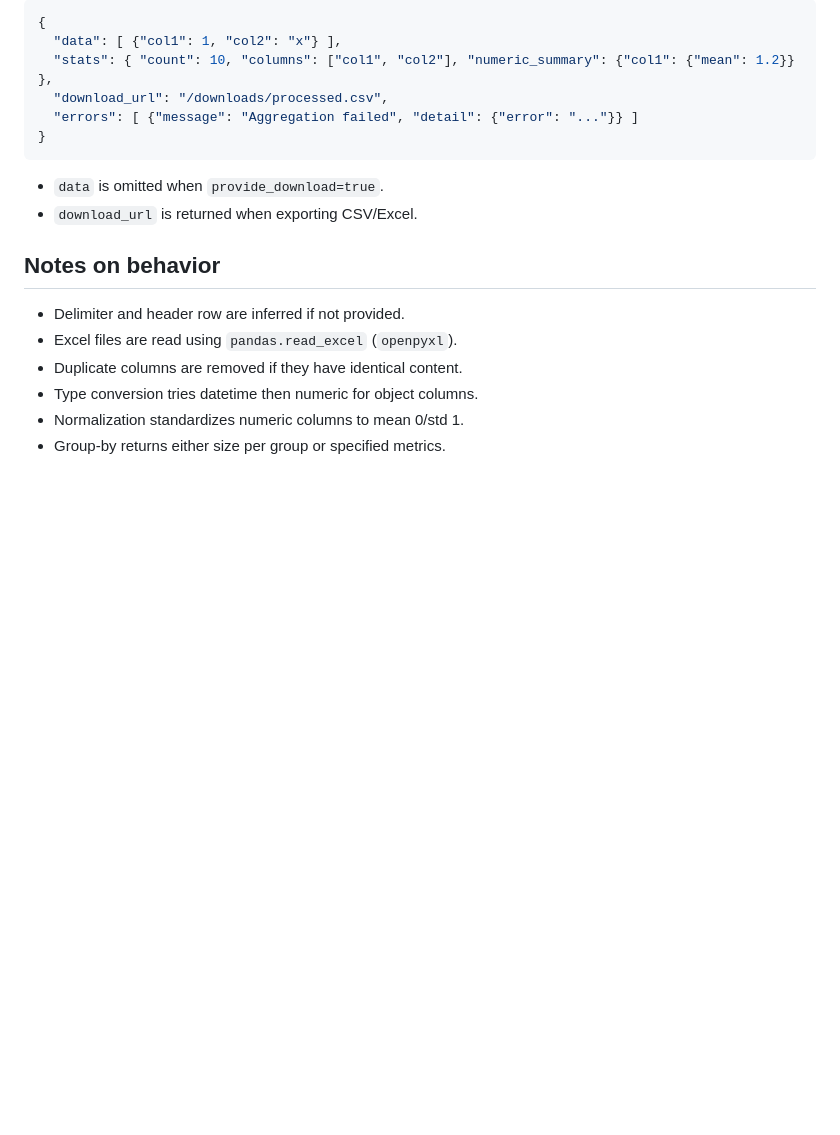
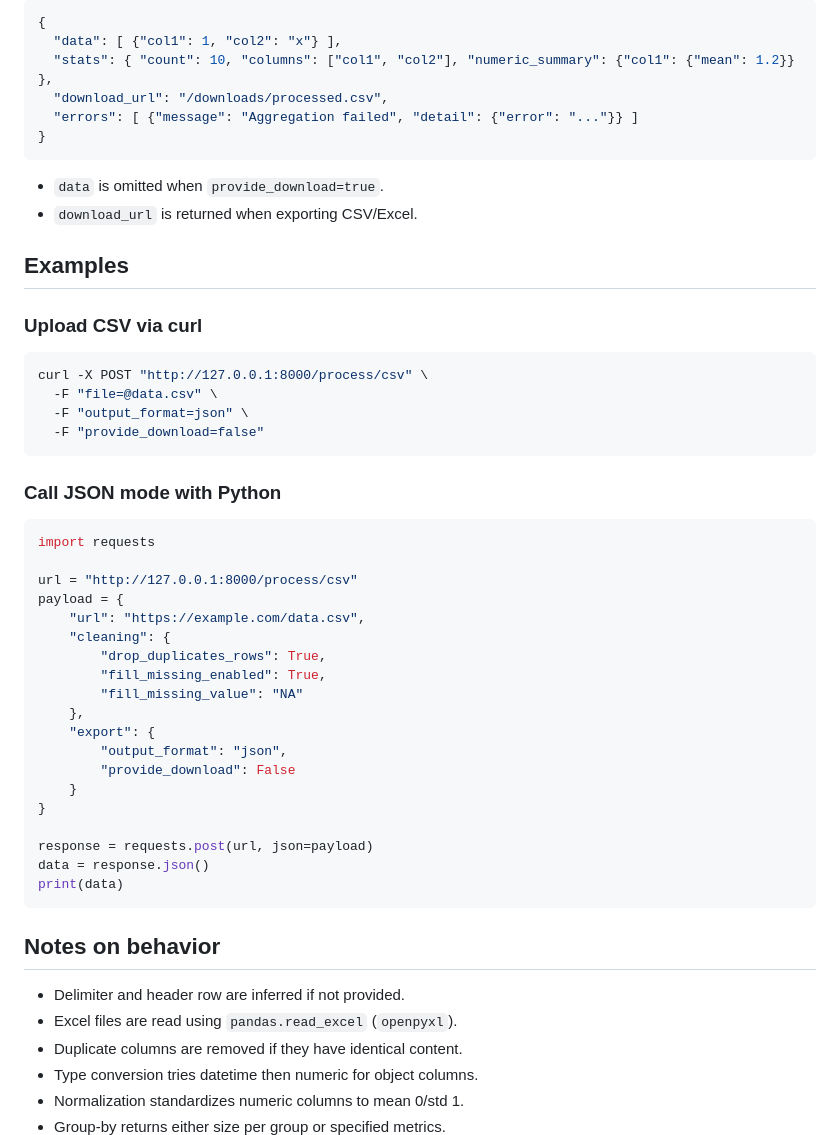
Before and after one commit to harshit-sharma2005/backsy, a Markdown page: README.md, the part around one of its changes. Rendered like a GitHub page; blank space fills up the shorter version.

````diff
--- a/README.md
+++ b/README.md
@@ -69,6 +69,41 @@ You can send data either as multipart/form-data or application/json.
 - `data` is omitted when `provide_download=true`.
 - `download_url` is returned when exporting CSV/Excel.
 
+## Examples
+
+### Upload CSV via curl
+
+```bash
+curl -X POST "http://127.0.0.1:8000/process/csv" \
+  -F "file=@data.csv" \
+  -F "output_format=json" \
+  -F "provide_download=false"
+```
+
+### Call JSON mode with Python
+
+```python
+import requests
+
+url = "http://127.0.0.1:8000/process/csv"
+payload = {
+    "url": "https://example.com/data.csv",
+    "cleaning": {
+        "drop_duplicates_rows": True,
+        "fill_missing_enabled": True,
+        "fill_missing_value": "NA"
+    },
+    "export": {
+        "output_format": "json",
+        "provide_download": False
+    }
+}
+
+response = requests.post(url, json=payload)
+data = response.json()
+print(data)
+```
+
 ## Notes on behavior
 
 - Delimiter and header row are inferred if not provided.
````
Also changed, not shown: other parts of README.md (+43 -0 lines).
